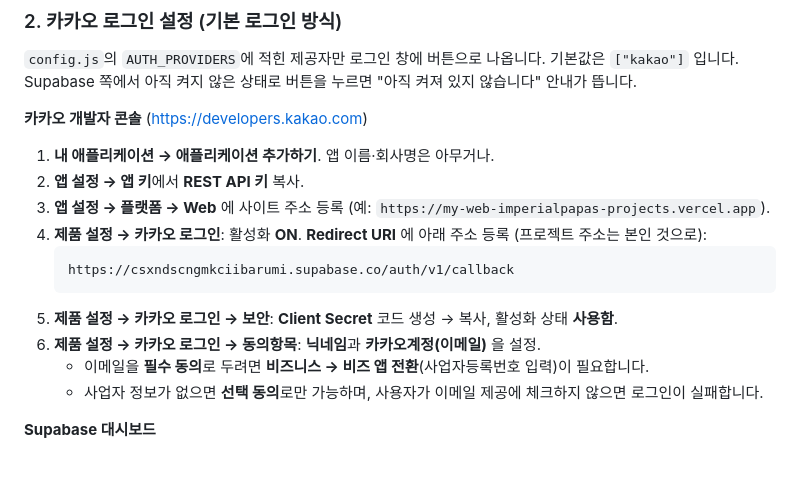
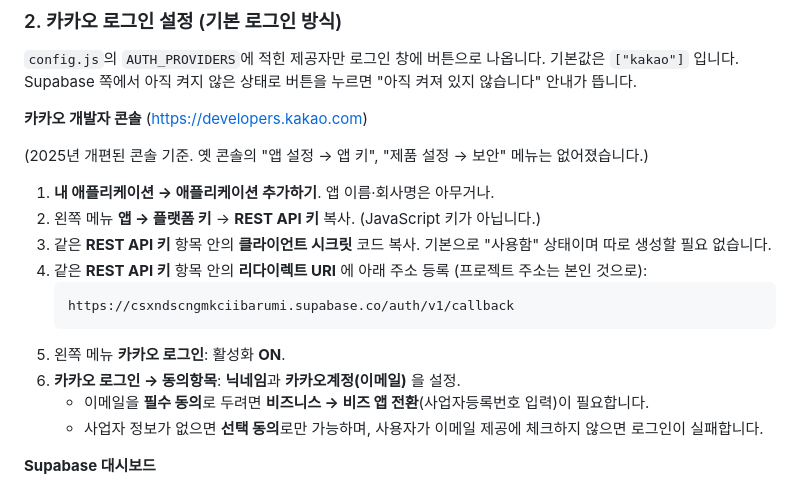
Before and after one commit to Imperialpapa/MyWeb, a Markdown page: README.md, the part around the change. GitHub-like rendering.

Commit message:
README: 카카오 개편 콘솔 기준으로 키·시크릿·리다이렉트 URI 경로 수정
Co-Authored-By: Claude Fable 5.1 <noreply@anthropic.com>
Claude-Session: https://claude.ai/code/session_01Y8iW5uTyL8PRJcCdLEDrrw

````diff
--- a/README.md
+++ b/README.md
@@ -34,15 +34,17 @@ Supabase 쪽에서 아직 켜지 않은 상태로 버튼을 누르면 "아직
 
 **카카오 개발자 콘솔** (https://developers.kakao.com)
 
+(2025년 개편된 콘솔 기준. 옛 콘솔의 "앱 설정 → 앱 키", "제품 설정 → 보안" 메뉴는 없어졌습니다.)
+
 1. **내 애플리케이션 → 애플리케이션 추가하기**. 앱 이름·회사명은 아무거나.
-2. **앱 설정 → 앱 키**에서 **REST API 키** 복사.
-3. **앱 설정 → 플랫폼 → Web** 에 사이트 주소 등록 (예: `https://my-web-imperialpapas-projects.vercel.app`).
-4. **제품 설정 → 카카오 로그인**: 활성화 **ON**. **Redirect URI** 에 아래 주소 등록 (프로젝트 주소는 본인 것으로):
+2. 왼쪽 메뉴 **앱 → 플랫폼 키** → **REST API 키** 복사. (JavaScript 키가 아닙니다.)
+3. 같은 **REST API 키** 항목 안의 **클라이언트 시크릿** 코드 복사. 기본으로 "사용함" 상태이며 따로 생성할 필요 없습니다.
+4. 같은 **REST API 키** 항목 안의 **리다이렉트 URI** 에 아래 주소 등록 (프로젝트 주소는 본인 것으로):
    ```
    https://csxndscngmkciibarumi.supabase.co/auth/v1/callback
    ```
-5. **제품 설정 → 카카오 로그인 → 보안**: **Client Secret** 코드 생성 → 복사, 활성화 상태 **사용함**.
-6. **제품 설정 → 카카오 로그인 → 동의항목**: **닉네임**과 **카카오계정(이메일)** 을 설정.
+5. 왼쪽 메뉴 **카카오 로그인**: 활성화 **ON**.
+6. **카카오 로그인 → 동의항목**: **닉네임**과 **카카오계정(이메일)** 을 설정.
    - 이메일을 **필수 동의**로 두려면 **비즈니스 → 비즈 앱 전환**(사업자등록번호 입력)이 필요합니다.
    - 사업자 정보가 없으면 **선택 동의**로만 가능하며, 사용자가 이메일 제공에 체크하지 않으면 로그인이 실패합니다.
 
````
